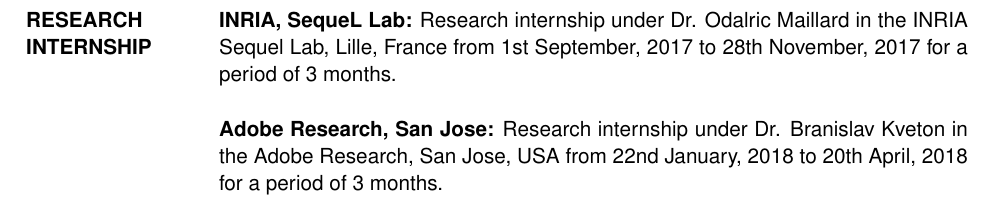
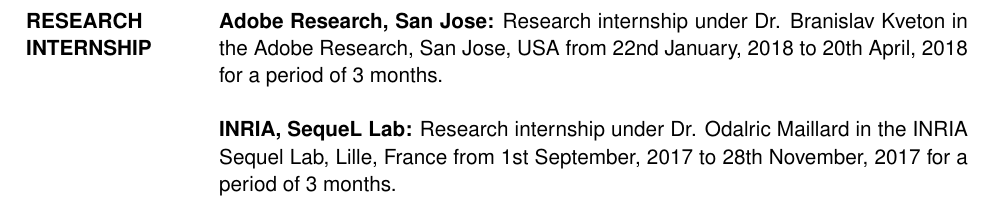
Before and after one commit to Subhojyoti/CV, a LaTeX CV (subho_cv.tex): part of page 3 of 4 before the commit and part of page 1 of 4 after it, cut so that both start at the same text. Compiled offline with pdfLaTeX.

Commit message:
Latest on 21/3/2018

```diff
--- a/subho_cv.tex
+++ b/subho_cv.tex
@@ -111,6 +111,20 @@
 \end{enumerate}
 
 %---------------------------------------------------------------------------
+
+\section{RESEARCH INTERNSHIP}
+\textbf{Adobe Research, San Jose:} Research internship under Dr. Branislav Kveton in the Adobe Research, San Jose, USA from 22nd January, 2018 to 20th April, 2018 for a period of 3 months.
+
+\textbf{INRIA, SequeL Lab:} Research internship under Dr. Odalric Maillard in the INRIA Sequel Lab, Lille, France from 1st September, 2017 to 28th November, 2017 for a period of 3 months.
+
+
+%----------------------------------------------------
+
+
+
+
+
+
 \section{Master's Thesis}
 
 This thesis studies the following topics in the area of Reinforcement Learning: Multi-armed bandits in stationary distribution with the goal of cumulative regret minimization and Thresholding bandits in pure exploration setting. The common underlying theme is the study of bandit theory and its application in various types of environments. In the first part of the thesis, we study the classic multi-armed bandit problem with a stationary distribution, one of the first settings studied by the bandit community and which successively gave rise to several new directions in bandit theory. We propose a novel algorithm in this setting and compare both theoretically and empirically its performance against the available algorithms. Our proposed algorithm termed as Efficient-UCB-Variance (EUCBV) is the first arm-elimination algorithm which uses variance estimation to eliminate arms as well as achieve an order optimal regret bound. Empirically, we show that EUCBV outperforms most of the state-of-the-art algorithms in the considered environments. In the next part, we study a specific type of stochastic multi-armed bandit setup called the thresholding bandit problem and discuss its usage, available state-of-the-art algorithms on this setting and our solution to this problem. We propose the Augmented-UCB (AugUCB) algorithm which again uses variance and mean estimation along with arm elimination technique to conduct exploration. We give theoretical guarantees on the expected loss of our algorithm and also analyze its performance against state-of-the-art algorithms in numerical simulations in multiple synthetic environments.
@@ -144,11 +158,6 @@
 
 %\textbf{Conservative Bandits}\\
 %We study
-
-\section{RESEARCH INTERNSHIP}
-\textbf{INRIA, SequeL Lab:} Research internship under Dr. Odalric Maillard in the INRIA Sequel Lab, Lille, France from 1st September, 2017 to 28th November, 2017 for a period of 3 months.
-
-\textbf{Adobe Research, San Jose:} Research internship under Dr. Branislav Kveton in the Adobe Research, San Jose, USA from 22nd January, 2018 to 20th April, 2018 for a period of 3 months.
 
 \section{Collaborators}
 \begin{enumerate}
```
Also changed, not shown: subho_cv.pdf, 2 other files.
